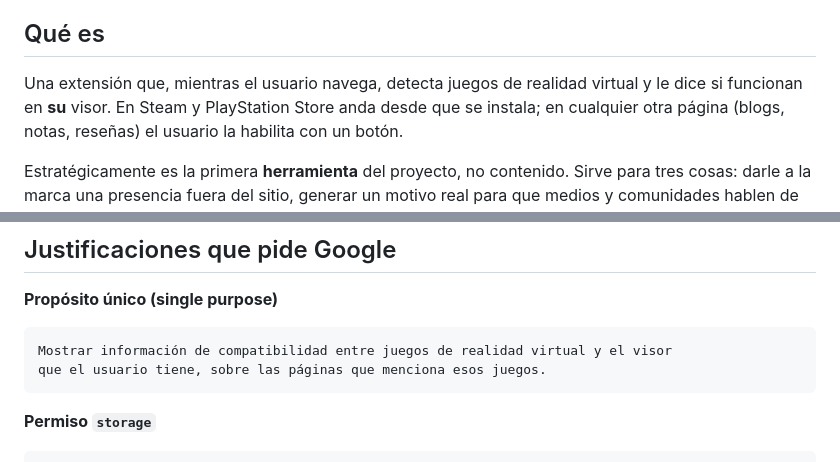
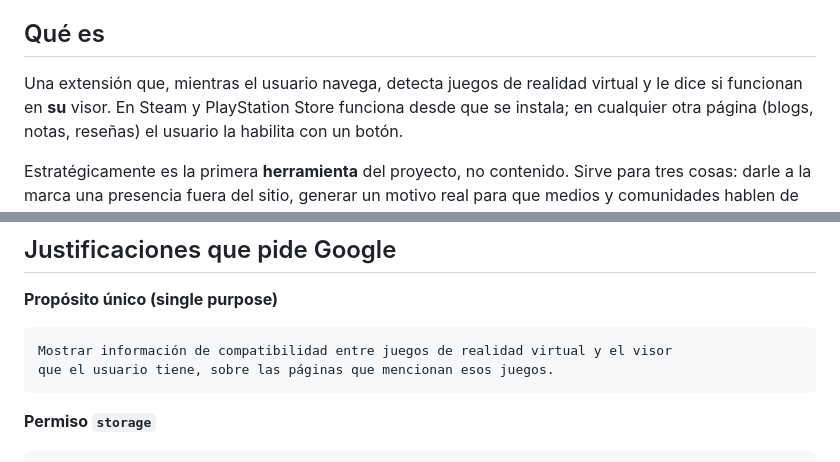
Before and after one commit to DanoTom/vr.ar, a Markdown page: docs/EXTENSION.md, 2 parts joined by grey strips. GitHub-like rendering.

````diff
--- a/docs/EXTENSION.md
+++ b/docs/EXTENSION.md
@@ -8,7 +8,7 @@
 ## Qué es
 
 Una extensión que, mientras el usuario navega, detecta juegos de realidad virtual
-y le dice si funcionan en **su** visor. En Steam y PlayStation Store anda desde que
+y le dice si funcionan en **su** visor. En Steam y PlayStation Store funciona desde que
 se instala; en cualquier otra página (blogs, notas, reseñas) el usuario la habilita
 con un botón.
 
@@ -89,7 +89,7 @@ virtual en español.
 **Propósito único (single purpose)**
 ```
 Mostrar información de compatibilidad entre juegos de realidad virtual y el visor
-que el usuario tiene, sobre las páginas que menciona esos juegos.
+que el usuario tiene, sobre las páginas que mencionan esos juegos.
 ```
 
 **Permiso `storage`**
````
Also changed, not shown: other parts of docs/EXTENSION.md (+19 -7 lines).
